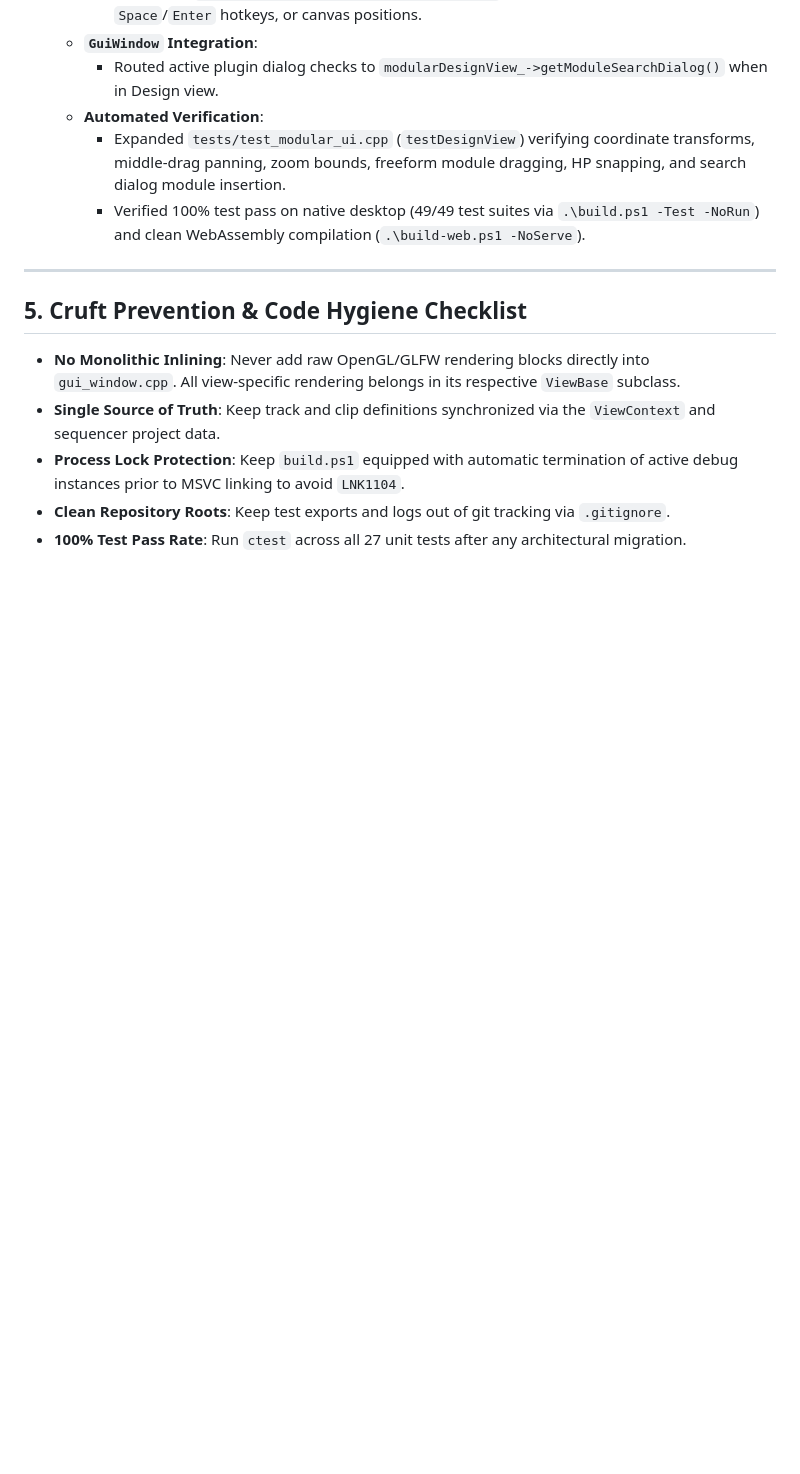
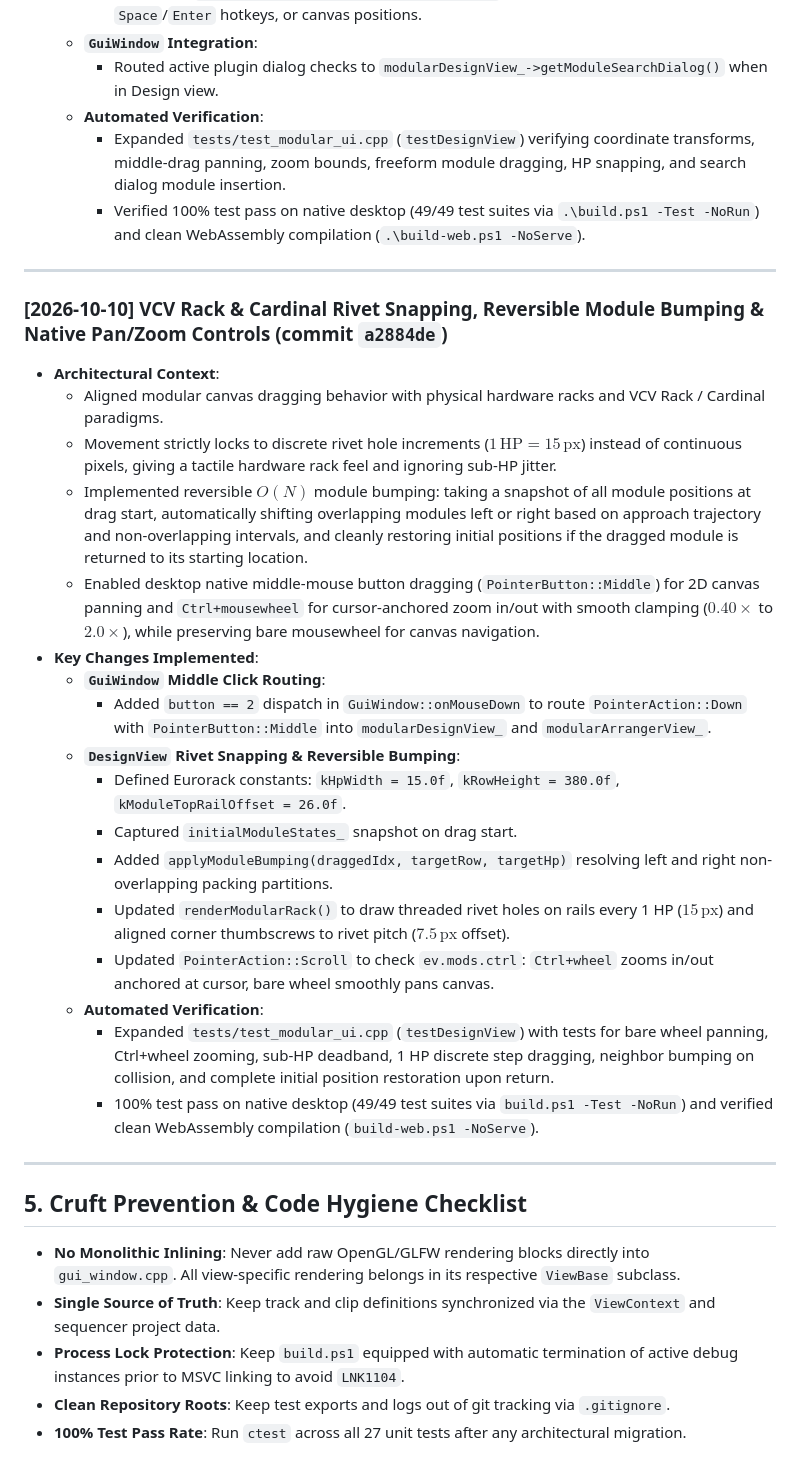
Before and after one commit to maddestlabs/eatsbits, a Markdown page: progress.md, the part around the change. GitHub-like rendering; blank space fills up the shorter version.

Commit message:
docs: document VCV Rack rivet drag, bumping, middle mouse pan and ctrl wheel zoom

```diff
--- a/progress.md
+++ b/progress.md
@@ -1155,6 +1155,27 @@ To align any part of Eatsbits with original Eatsbeats, follow this systematic 6-
 
 ---
 
+### [2026-10-10] VCV Rack & Cardinal Rivet Snapping, Reversible Module Bumping & Native Pan/Zoom Controls (commit `a2884de`)
+- **Architectural Context**:
+  - Aligned modular canvas dragging behavior with physical hardware racks and VCV Rack / Cardinal paradigms.
+  - Movement strictly locks to discrete rivet hole increments ($1\,\text{HP} = 15\,\text{px}$) instead of continuous pixels, giving a tactile hardware rack feel and ignoring sub-HP jitter.
+  - Implemented reversible $O(N)$ module bumping: taking a snapshot of all module positions at drag start, automatically shifting overlapping modules left or right based on approach trajectory and non-overlapping intervals, and cleanly restoring initial positions if the dragged module is returned to its starting location.
+  - Enabled desktop native middle-mouse button dragging (`PointerButton::Middle`) for 2D canvas panning and `Ctrl+mousewheel` for cursor-anchored zoom in/out with smooth clamping ($0.40\times$ to $2.0\times$), while preserving bare mousewheel for canvas navigation.
+- **Key Changes Implemented**:
+  - **`GuiWindow` Middle Click Routing**:
+    - Added `button == 2` dispatch in `GuiWindow::onMouseDown` to route `PointerAction::Down` with `PointerButton::Middle` into `modularDesignView_` and `modularArrangerView_`.
+  - **`DesignView` Rivet Snapping & Reversible Bumping**:
+    - Defined Eurorack constants: `kHpWidth = 15.0f`, `kRowHeight = 380.0f`, `kModuleTopRailOffset = 26.0f`.
+    - Captured `initialModuleStates_` snapshot on drag start.
+    - Added `applyModuleBumping(draggedIdx, targetRow, targetHp)` resolving left and right non-overlapping packing partitions.
+    - Updated `renderModularRack()` to draw threaded rivet holes on rails every 1 HP ($15\,\text{px}$) and aligned corner thumbscrews to rivet pitch ($7.5\,\text{px}$ offset).
+    - Updated `PointerAction::Scroll` to check `ev.mods.ctrl`: `Ctrl+wheel` zooms in/out anchored at cursor, bare wheel smoothly pans canvas.
+  - **Automated Verification**:
+    - Expanded `tests/test_modular_ui.cpp` (`testDesignView`) with tests for bare wheel panning, Ctrl+wheel zooming, sub-HP deadband, 1 HP discrete step dragging, neighbor bumping on collision, and complete initial position restoration upon return.
+    - 100% test pass on native desktop (49/49 test suites via `build.ps1 -Test -NoRun`) and verified clean WebAssembly compilation (`build-web.ps1 -NoServe`).
+
+---
+
 ## 5. Cruft Prevention & Code Hygiene Checklist
 
 - **No Monolithic Inlining**: Never add raw OpenGL/GLFW rendering blocks directly into `gui_window.cpp`. All view-specific rendering belongs in its respective `ViewBase` subclass.
```
Also changed, not shown: TODO.md (+9 -8 lines).
